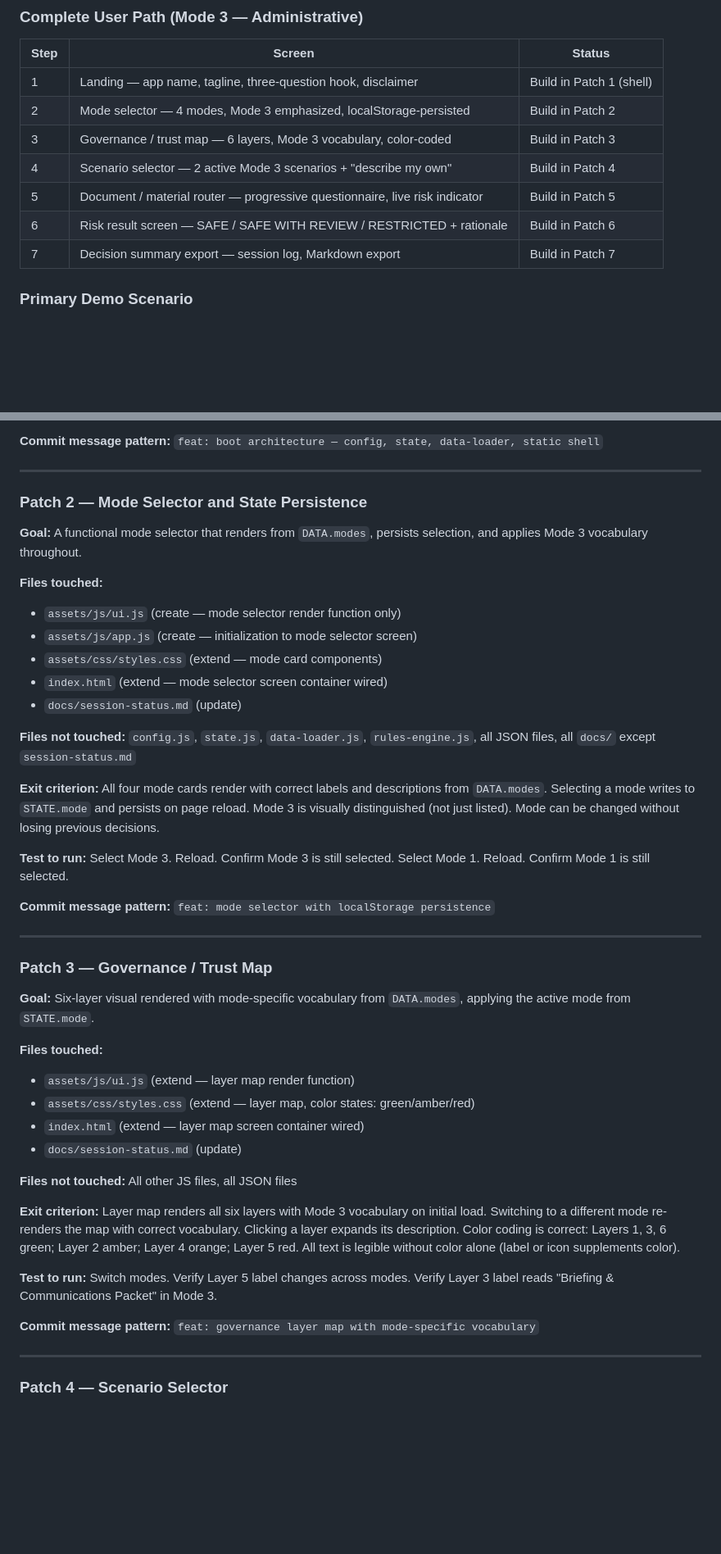
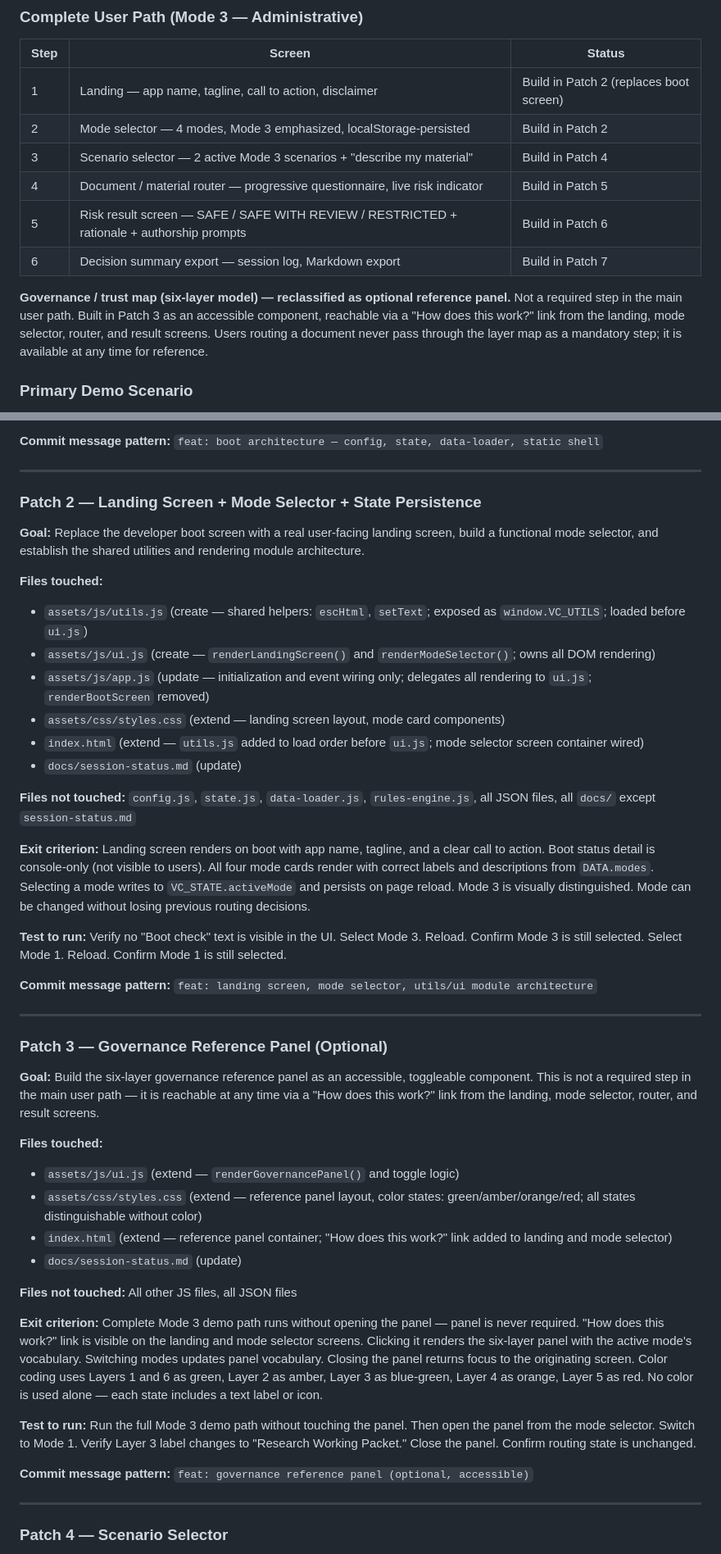
Before and after one commit to Vikthor1/canondesk, a Markdown page: docs/mid-august-development-plan.md, 2 parts joined by grey strips. Shown at 82% size. Rendered like a GitHub page; blank space fills up the shorter version.

Commit message:
docs: record pre-Patch-2 architectural stress-test decisions
- Governance layer map reclassified as optional reference panel
- Patch 2 revised: landing screen + mode selector + utils/ui module boundary
- Workflow Route concept added to scalability section
- Authorship and judgment prompts added as Patch 6 requirement
- Multi-LLM orchestration added to out-of-scope list

Co-Authored-By: Claude Sonnet 4.6 <noreply@anthropic.com>

```diff
--- a/docs/mid-august-development-plan.md
+++ b/docs/mid-august-development-plan.md
@@ -53,13 +55,14 @@ This is the first complete vertical slice. Build it before anything else. Extend
 
 | Step | Screen | Status |
 |---|---|---|
-| 1 | Landing — app name, tagline, three-question hook, disclaimer | Build in Patch 1 (shell) |
+| 1 | Landing — app name, tagline, call to action, disclaimer | Build in Patch 2 (replaces boot screen) |
 | 2 | Mode selector — 4 modes, Mode 3 emphasized, localStorage-persisted | Build in Patch 2 |
-| 3 | Governance / trust map — 6 layers, Mode 3 vocabulary, color-coded | Build in Patch 3 |
-| 4 | Scenario selector — 2 active Mode 3 scenarios + "describe my own" | Build in Patch 4 |
-| 5 | Document / material router — progressive questionnaire, live risk indicator | Build in Patch 5 |
-| 6 | Risk result screen — SAFE / SAFE WITH REVIEW / RESTRICTED + rationale | Build in Patch 6 |
-| 7 | Decision summary export — session log, Markdown export | Build in Patch 7 |
+| 3 | Scenario selector — 2 active Mode 3 scenarios + "describe my material" | Build in Patch 4 |
+| 4 | Document / material router — progressive questionnaire, live risk indicator | Build in Patch 5 |
+| 5 | Risk result screen — SAFE / SAFE WITH REVIEW / RESTRICTED + rationale + authorship prompts | Build in Patch 6 |
+| 6 | Decision summary export — session log, Markdown export | Build in Patch 7 |
+
+**Governance / trust map (six-layer model) — reclassified as optional reference panel.** Not a required step in the main user path. Built in Patch 3 as an accessible component, reachable via a "How does this work?" link from the landing, mode selector, router, and result screens. Users routing a document never pass through the layer map as a mandatory step; it is available at any time for reference.
 
 ### Primary Demo Scenario
 
@@ -141,44 +147,45 @@ Each patch is one session's work. Complete the exit criterion before opening the
 
 ---
 
-### Patch 2 — Mode Selector and State Persistence
+### Patch 2 — Landing Screen + Mode Selector + State Persistence
 
-**Goal:** A functional mode selector that renders from `DATA.modes`, persists selection, and applies Mode 3 vocabulary throughout.
+**Goal:** Replace the developer boot screen with a real user-facing landing screen, build a functional mode selector, and establish the shared utilities and rendering module architecture.
 
 **Files touched:**
-- `assets/js/ui.js` (create — mode selector render function only)
-- `assets/js/app.js` (create — initialization to mode selector screen)
-- `assets/css/styles.css` (extend — mode card components)
-- `index.html` (extend — mode selector screen container wired)
+- `assets/js/utils.js` (create — shared helpers: `escHtml`, `setText`; exposed as `window.VC_UTILS`; loaded before `ui.js`)
+- `assets/js/ui.js` (create — `renderLandingScreen()` and `renderModeSelector()`; owns all DOM rendering)
+- `assets/js/app.js` (update — initialization and event wiring only; delegates all rendering to `ui.js`; `renderBootScreen` removed)
+- `assets/css/styles.css` (extend — landing screen layout, mode card components)
+- `index.html` (extend — `utils.js` added to load order before `ui.js`; mode selector screen container wired)
 - `docs/session-status.md` (update)
 
 **Files not touched:** `config.js`, `state.js`, `data-loader.js`, `rules-engine.js`, all JSON files, all `docs/` except `session-status.md`
 
-**Exit criterion:** All four mode cards render with correct labels and descriptions from `DATA.modes`. Selecting a mode writes to `STATE.mode` and persists on page reload. Mode 3 is visually distinguished (not just listed). Mode can be changed without losing previous decisions.
+**Exit criterion:** Landing screen renders on boot with app name, tagline, and a clear call to action. Boot status detail is console-only (not visible to users). All four mode cards render with correct labels and descriptions from `DATA.modes`. Selecting a mode writes to `VC_STATE.activeMode` and persists on page reload. Mode 3 is visually distinguished. Mode can be changed without losing previous routing decisions.
 
-**Test to run:** Select Mode 3. Reload. Confirm Mode 3 is still selected. Select Mode 1. Reload. Confirm Mode 1 is still selected.
+**Test to run:** Verify no "Boot check" text is visible in the UI. Select Mode 3. Reload. Confirm Mode 3 is still selected. Select Mode 1. Reload. Confirm Mode 1 is still selected.
 
-**Commit message pattern:** `feat: mode selector with localStorage persistence`
+**Commit message pattern:** `feat: landing screen, mode selector, utils/ui module architecture`
 
 ---
 
-### Patch 3 — Governance / Trust Map
+### Patch 3 — Governance Reference Panel (Optional)
 
-**Goal:** Six-layer visual rendered with mode-specific vocabulary from `DATA.modes`, applying the active mode from `STATE.mode`.
+**Goal:** Build the six-layer governance reference panel as an accessible, toggleable component. This is not a required step in the main user path — it is reachable at any time via a "How does this work?" link from the landing, mode selector, router, and result screens.
 
 **Files touched:**
-- `assets/js/ui.js` (extend — layer map render function)
-- `assets/css/styles.css` (extend — layer map, color states: green/amber/red)
-- `index.html` (extend — layer map screen container wired)
+- `assets/js/ui.js` (extend — `renderGovernancePanel()` and toggle logic)
+- `assets/css/styles.css` (extend — reference panel layout, color states: green/amber/orange/red; all states distinguishable without color)
+- `index.html` (extend — reference panel container; "How does this work?" link added to landing and mode selector)
 - `docs/session-status.md` (update)
 
 **Files not touched:** All other JS files, all JSON files
 
-**Exit criterion:** Layer map renders all six layers with Mode 3 vocabulary on initial load. Switching to a different mode re-renders the map with correct vocabulary. Clicking a layer expands its description. Color coding is correct: Layers 1, 3, 6 green; Layer 2 amber; Layer 4 orange; Layer 5 red. All text is legible without color alone (label or icon supplements color).
+**Exit criterion:** Complete Mode 3 demo path runs without opening the panel — panel is never required. "How does this work?" link is visible on the landing and mode selector screens. Clicking it renders the six-layer panel with the active mode's vocabulary. Switching modes updates panel vocabulary. Closing the panel returns focus to the originating screen. Color coding uses Layers 1 and 6 as green, Layer 2 as amber, Layer 3 as blue-green, Layer 4 as orange, Layer 5 as red. No color is used alone — each state includes a text label or icon.
 
-**Test to run:** Switch modes. Verify Layer 5 label changes across modes. Verify Layer 3 label reads "Briefing & Communications Packet" in Mode 3.
+**Test to run:** Run the full Mode 3 demo path without touching the panel. Then open the panel from the mode selector. Switch to Mode 1. Verify Layer 3 label changes to "Research Working Packet." Close the panel. Confirm routing state is unchanged.
 
-**Commit message pattern:** `feat: governance layer map with mode-specific vocabulary`
+**Commit message pattern:** `feat: governance reference panel (optional, accessible)`
 
 ---
 
```
Also changed, not shown: other parts of docs/mid-august-development-plan.md (+15 -4 lines), docs/mvp-checkpoint.md (+9 -0 lines), docs/session-status.md (+17 -0 lines).
